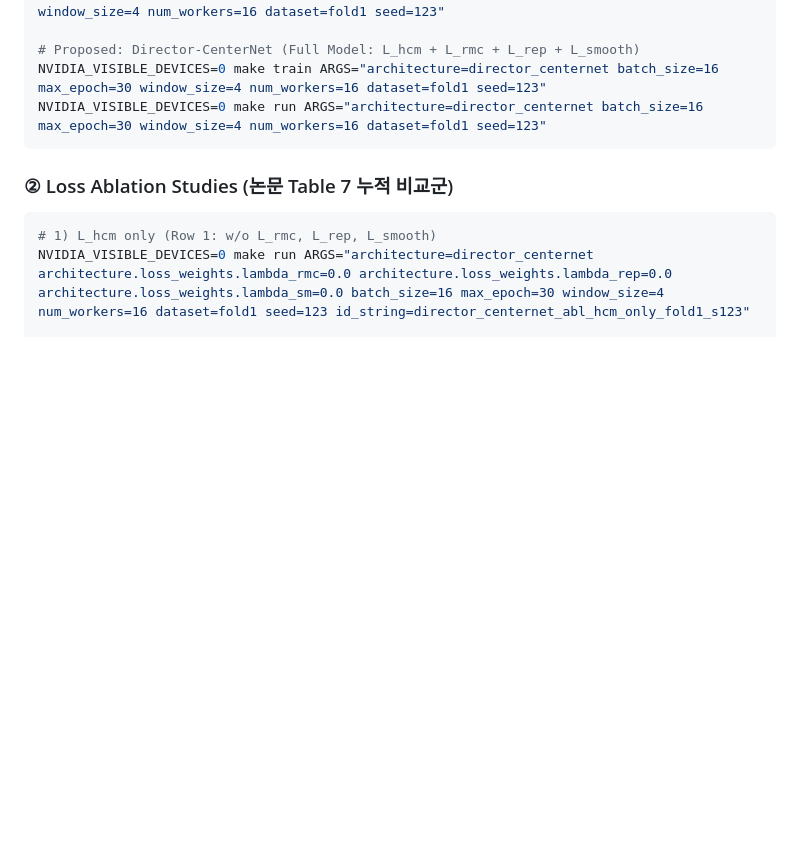
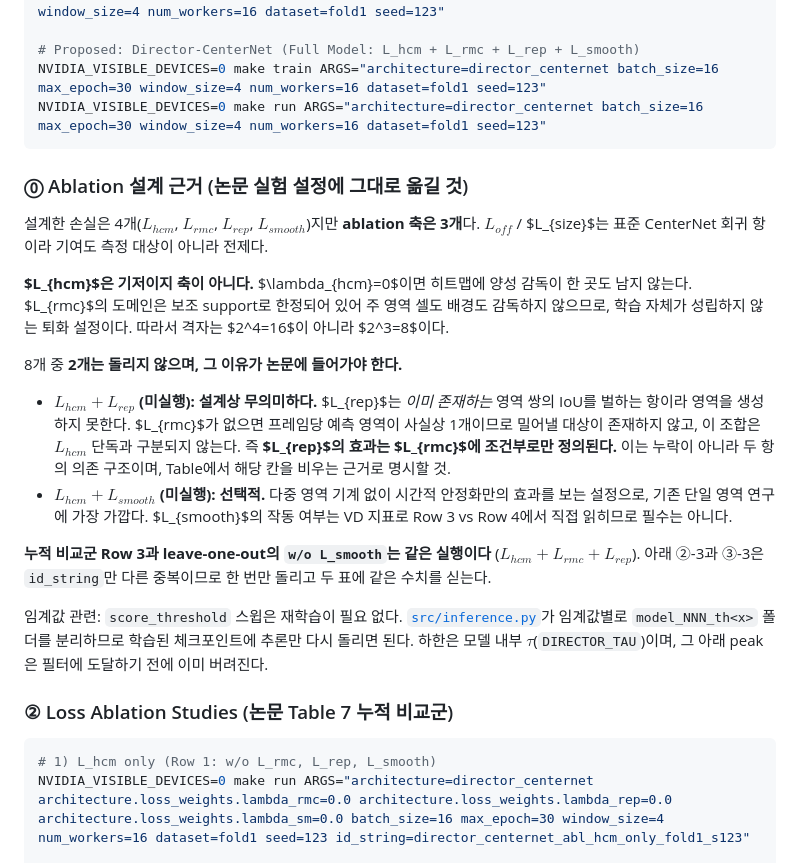
Before and after one commit to baecm/starcraft-vision, a Markdown page: docs/director_centernet_walkthrough.md, the part around the change. Rendered like a GitHub page; blank space fills up the shorter version.

Commit message:
docs(director): record why the ablation lattice is 2^3 and which two cells stay empty
The L_hcm + L_rep cell is not a gap to be filled later, it is undefined by
construction: L_rep penalises IoU between regions that already exist and cannot
create any, so without L_rmc there is roughly one region per frame and nothing
to repel. L_rep's effect is only defined conditional on L_rmc. That belongs in
the paper's experimental setup as the reason the cell is blank, otherwise a
reviewer reads it as an omission.

Also records that L_hcm is the base rather than an ablation axis (with
lambda_hcm = 0 nothing supervises the primary cell or the background, since
L_rmc's domain is now the auxiliary support only), that the cumulative Row 3 and
the leave-one-out w/o L_smooth are the same run under two names, and that
score_threshold sweeps need inference only.

Co-Authored-By: Claude Opus 5 <noreply@anthropic.com>

````diff
--- a/docs/director_centernet_walkthrough.md
+++ b/docs/director_centernet_walkthrough.md
@@ -150,6 +150,21 @@ NVIDIA_VISIBLE_DEVICES=0 make train ARGS="architecture=director_centernet batch_
 NVIDIA_VISIBLE_DEVICES=0 make run ARGS="architecture=director_centernet batch_size=16 max_epoch=30 window_size=4 num_workers=16 dataset=fold1 seed=123"
 ```
 
+### ⓪ Ablation 설계 근거 (논문 실험 설정에 그대로 옮길 것)
+
+설계한 손실은 4개($L_{hcm}$, $L_{rmc}$, $L_{rep}$, $L_{smooth}$)지만 **ablation 축은 3개**다. $L_{off}$ / $L_{size}$는 표준 CenterNet 회귀 항이라 기여도 측정 대상이 아니라 전제다.
+
+**$L_{hcm}$은 기저이지 축이 아니다.** $\lambda_{hcm}=0$이면 히트맵에 양성 감독이 한 곳도 남지 않는다. $L_{rmc}$의 도메인은 보조 support로 한정되어 있어 주 영역 셀도 배경도 감독하지 않으므로, 학습 자체가 성립하지 않는 퇴화 설정이다. 따라서 격자는 $2^4=16$이 아니라 $2^3=8$이다.
+
+8개 중 **2개는 돌리지 않으며, 그 이유가 논문에 들어가야 한다.**
+
+- **$L_{hcm}+L_{rep}$ (미실행): 설계상 무의미하다.** $L_{rep}$는 *이미 존재하는* 영역 쌍의 IoU를 벌하는 항이라 영역을 생성하지 못한다. $L_{rmc}$가 없으면 프레임당 예측 영역이 사실상 1개이므로 밀어낼 대상이 존재하지 않고, 이 조합은 $L_{hcm}$ 단독과 구분되지 않는다. 즉 **$L_{rep}$의 효과는 $L_{rmc}$에 조건부로만 정의된다.** 이는 누락이 아니라 두 항의 의존 구조이며, Table에서 해당 칸을 비우는 근거로 명시할 것.
+- **$L_{hcm}+L_{smooth}$ (미실행): 선택적.** 다중 영역 기계 없이 시간적 안정화만의 효과를 보는 설정으로, 기존 단일 영역 연구에 가장 가깝다. $L_{smooth}$의 작동 여부는 VD 지표로 Row 3 vs Row 4에서 직접 읽히므로 필수는 아니다.
+
+**누적 비교군 Row 3과 leave-one-out의 `w/o L_smooth`는 같은 실행이다** ($L_{hcm}+L_{rmc}+L_{rep}$). 아래 ②-3과 ③-3은 `id_string`만 다른 중복이므로 한 번만 돌리고 두 표에 같은 수치를 싣는다.
+
+임계값 관련: `score_threshold` 스윕은 재학습이 필요 없다. [`src/inference.py`](../src/inference.py)가 임계값별로 `model_NNN_th<x>` 폴더를 분리하므로 학습된 체크포인트에 추론만 다시 돌리면 된다. 하한은 모델 내부 $\tau$(`DIRECTOR_TAU`)이며, 그 아래 peak은 필터에 도달하기 전에 이미 버려진다.
+
 ### ② Loss Ablation Studies (논문 Table 7 누적 비교군)
 ```bash
 # 1) L_hcm only (Row 1: w/o L_rmc, L_rep, L_smooth)
````
